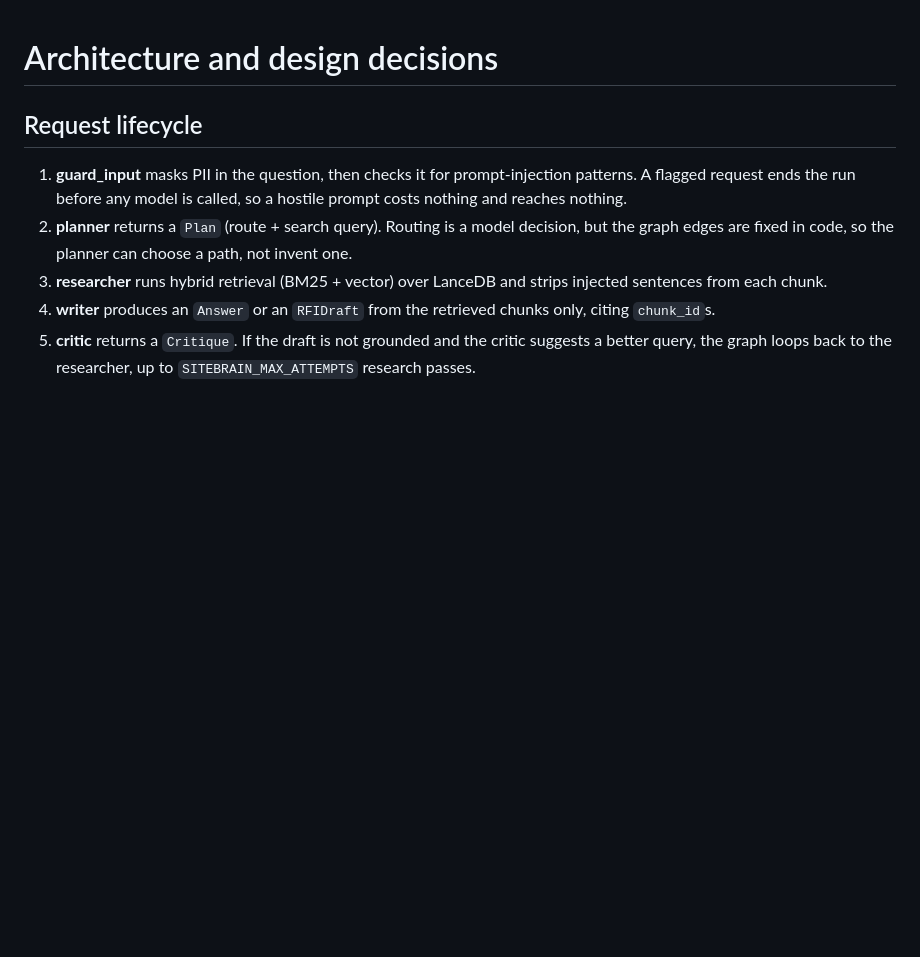
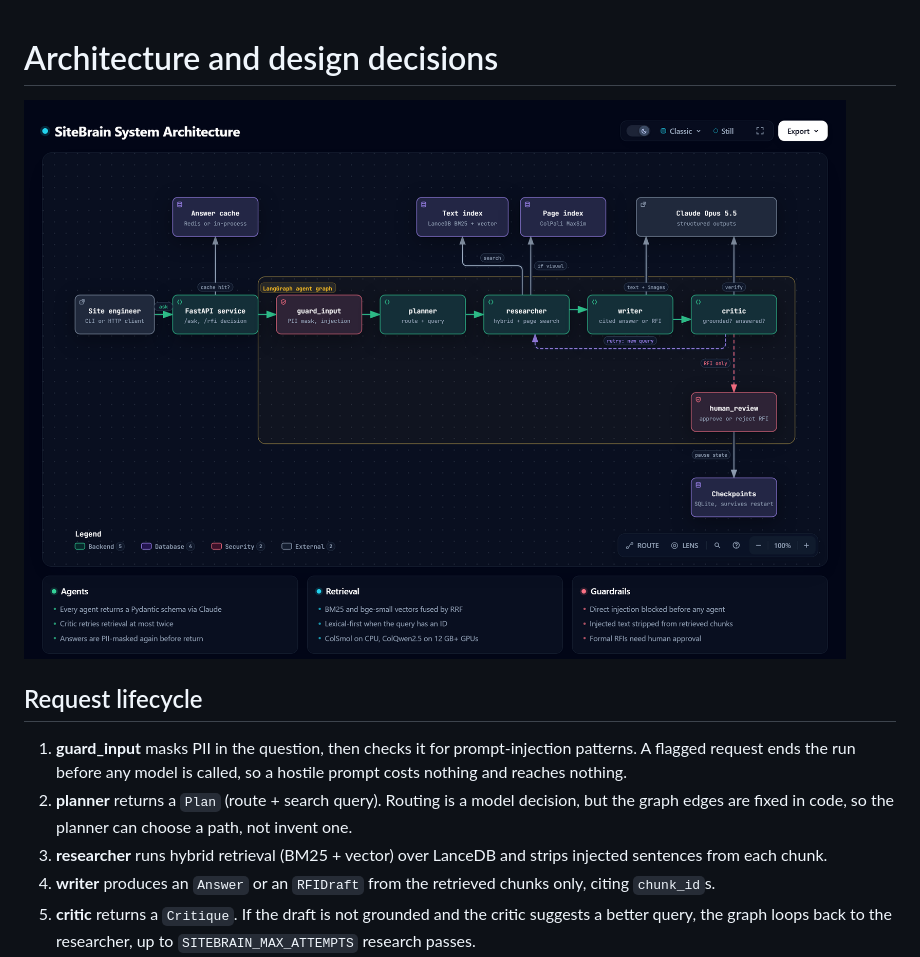
Before and after one commit to attahussain/sitebrain-agents, a Markdown page: docs/architecture.md, the part around the change. GitHub-like rendering; pictures changed too: docs/diagrams/architecture.png (added); blank space fills up the shorter version.

```diff
--- a/docs/architecture.md
+++ b/docs/architecture.md
@@ -1,4 +1,6 @@
 # Architecture and design decisions
+
+![SiteBrain system architecture](diagrams/architecture.png)
 
 ## Request lifecycle
 
```
Also changed, not shown: README.md (+15 -16 lines), docs/diagrams/features.png (added), docs/diagrams/tech-stack.png (added), 7 other files.
